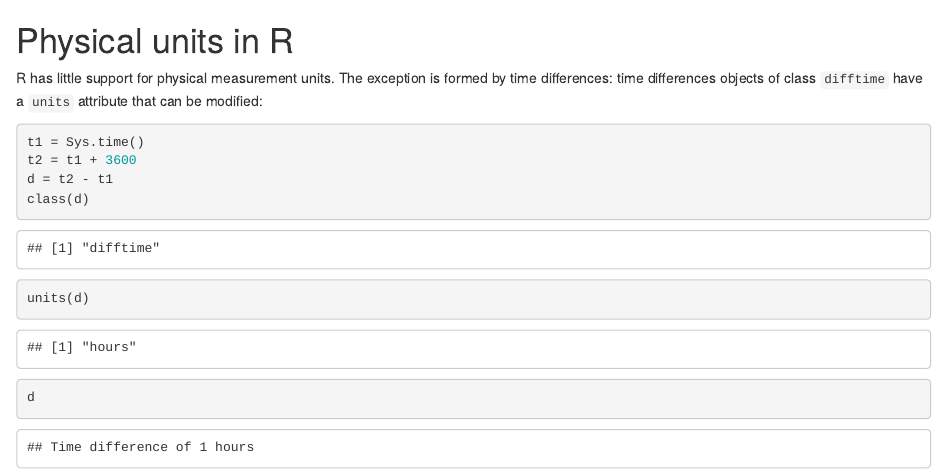
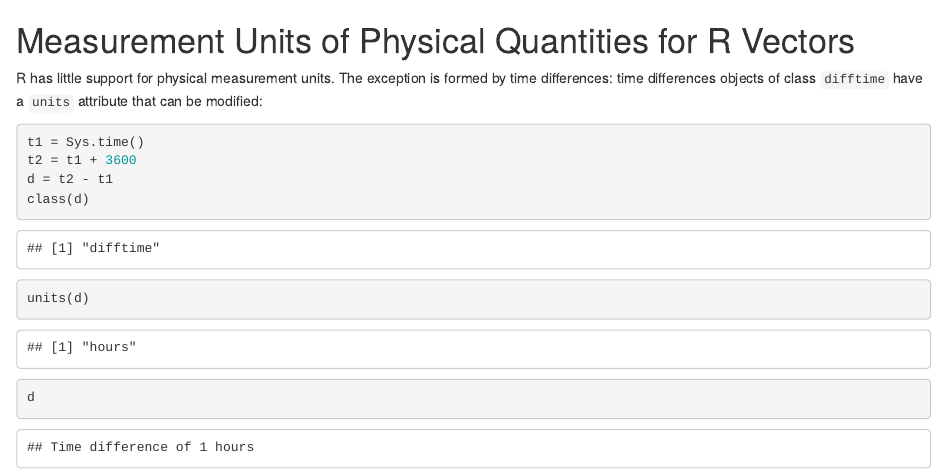
Before and after one commit to r-quantities/units, an R Markdown document (vignettes/units.Rmd): the page in a window 1100 px wide, from its top. Rendered offline with R 4.5, knitr and Pandoc, with nearby package versions; some code elsewhere in the file could not run offline.

Commit message:
fixed title on cran landing page

```diff
--- a/vignettes/units.Rmd
+++ b/vignettes/units.Rmd
@@ -1,9 +1,9 @@
 <!--
 %\VignetteEngine{knitr::knitr}
-%\VignetteIndexEntry{Spatial and spatio-temporal objects in Google charts}
+%\VignetteIndexEntry{Measurement Units of Physical Quantities for R Vectors}
 -->
 
-# Physical units in R
+# Measurement Units of Physical Quantities for R Vectors
 
 R has little support for physical measurement units.  The exception
 is formed by time differences: time differences objects of class
```
